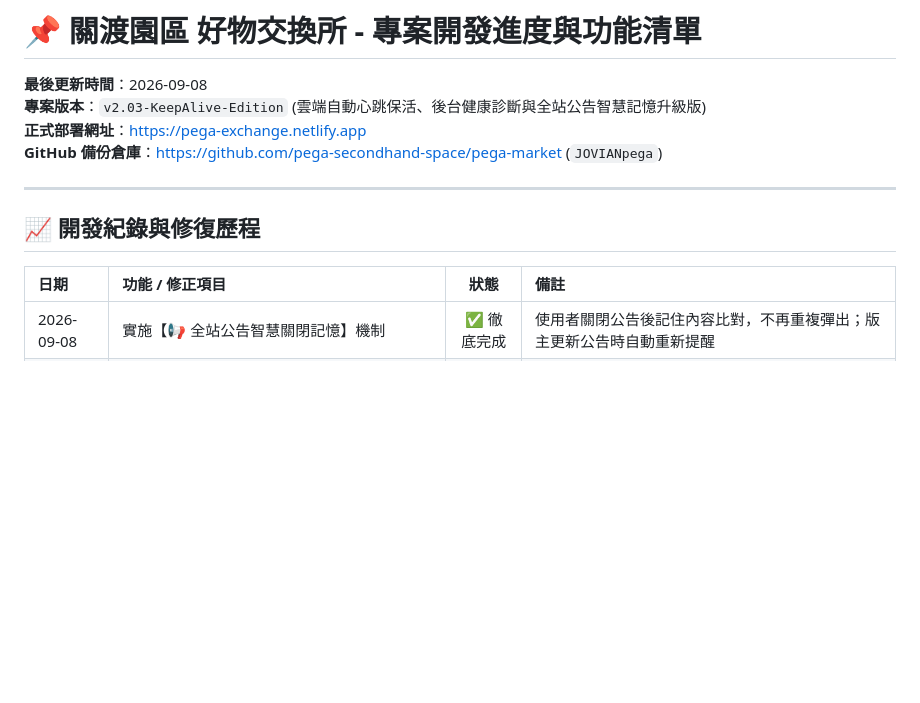
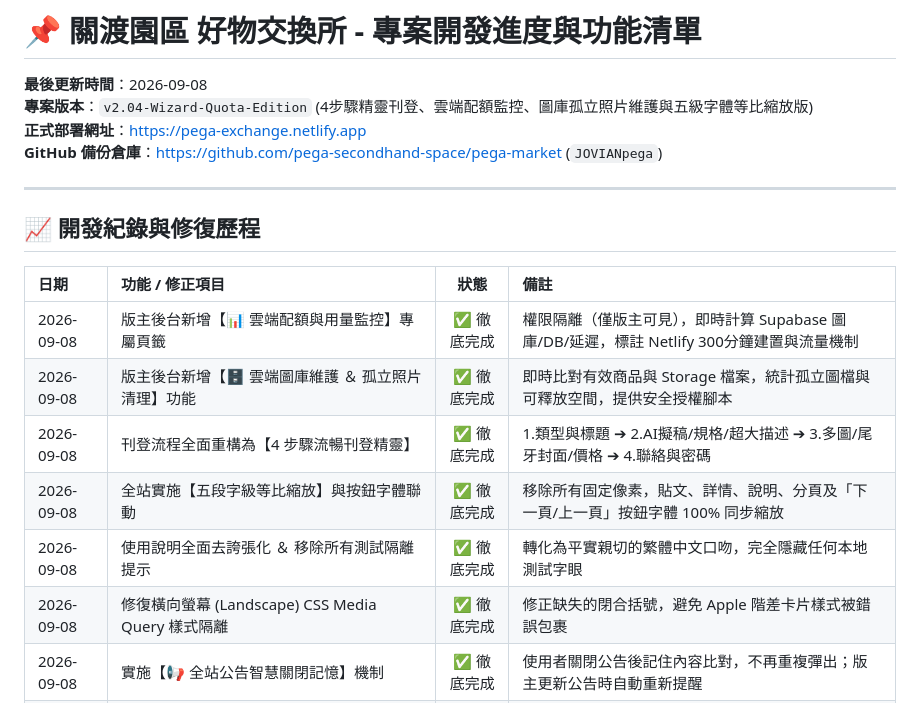
Before and after one commit to pega-secondhand-space/pega-market, a Markdown page: PROJECT_PROGRESS.md, the part around the change. Rendered like a GitHub page; blank space fills up the shorter version.

```diff
--- a/PROJECT_PROGRESS.md
+++ b/PROJECT_PROGRESS.md
@@ -1,7 +1,7 @@
 # 📌 關渡園區 好物交換所 - 專案開發進度與功能清單
 
 **最後更新時間**：2026-09-08
-**專案版本**：`v2.03-KeepAlive-Edition` (雲端自動心跳保活、後台健康診斷與全站公告智慧記憶升級版)
+**專案版本**：`v2.04-Wizard-Quota-Edition` (4步驟精靈刊登、雲端配額監控、圖庫孤立照片維護與五級字體等比縮放版)
 **正式部署網址**：[https://pega-exchange.netlify.app](https://pega-exchange.netlify.app)
 **GitHub 備份倉庫**：[https://github.com/pega-secondhand-space/pega-market](https://github.com/pega-secondhand-space/pega-market) (`JOVIANpega`)
 
@@ -11,6 +11,12 @@
 
 | 日期 | 功能 / 修正項目 | 狀態 | 備註 |
 | :--- | :--- | :---: | :--- |
+| 2026-09-08 | 版主後台新增【📊 雲端配額與用量監控】專屬頁籤 | ✅ 徹底完成 | 權限隔離（僅版主可見），即時計算 Supabase 圖庫/DB/延遲，標註 Netlify 300分鐘建置與流量機制 |
+| 2026-09-08 | 版主後台新增【🗄️ 雲端圖庫維護 ＆ 孤立照片清理】功能 | ✅ 徹底完成 | 即時比對有效商品與 Storage 檔案，統計孤立圖檔與可釋放空間，提供安全授權腳本 |
+| 2026-09-08 | 刊登流程全面重構為【4 步驟流暢刊登精靈】 | ✅ 徹底完成 | 1.類型與標題 ➔ 2.AI擬稿/規格/超大描述 ➔ 3.多圖/尾牙封面/價格 ➔ 4.聯絡與密碼 |
+| 2026-09-08 | 全站實施【五段字級等比縮放】與按鈕字體聯動 | ✅ 徹底完成 | 移除所有固定像素，貼文、詳情、說明、分頁及「下一頁/上一頁」按鈕字體 100% 同步縮放 |
+| 2026-09-08 | 使用說明全面去誇張化 ＆ 移除所有測試隔離提示 | ✅ 徹底完成 | 轉化為平實親切的繁體中文口吻，完全隱藏任何本地測試字眼 |
+| 2026-09-08 | 修復橫向螢幕 (Landscape) CSS Media Query 樣式隔離 | ✅ 徹底完成 | 修正缺失的閉合括號，避免 Apple 階差卡片樣式被錯誤包裹 |
 | 2026-09-08 | 實施【📢 全站公告智慧關閉記憶】機制 | ✅ 徹底完成 | 使用者關閉公告後記住內容比對，不再重複彈出；版主更新公告時自動重新提醒 |
 | 2026-09-08 | 版主後台新增【💓 Supabase 健康診斷 ＆ 手動 Ping 測速】面板 | ✅ 徹底完成 | 即時顯示 API 延遲毫秒數、連線狀態與 GitHub Actions 排程紀錄捷徑 |
 | 2026-09-08 | 實施【💓 GitHub Actions Supabase 自動心跳保活防休眠】機制 | ✅ 徹底完成 | 排程每 3 天自動向資料庫發送心跳查詢，徹底消除免費版 7 天未活動休眠與 90 天回收風險 |
```
Also changed, not shown: README.md (+15 -12 lines).
